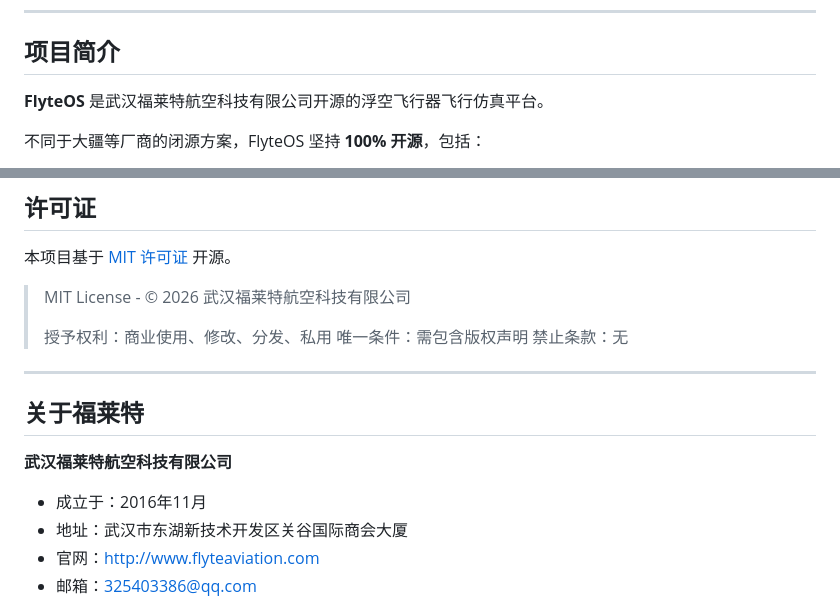
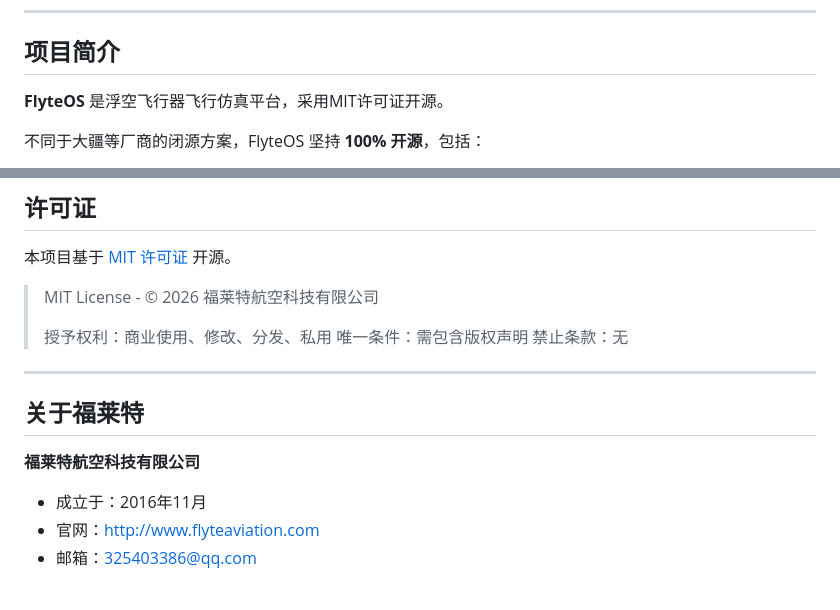
Before and after one commit to fulaite3-afk/flyteos-sim, a Markdown page: README_zh.md, 2 parts joined by grey strips. Rendered like a GitHub page.

Commit message:
fix: 移除敏感地理位置信息，对外开放使用通用描述
- README_zh.md: 移除'武汉'、'东湖'等具体地址
- 公司名称对外使用'福莱特航空科技有限公司'
- Issue #1: 更新项目描述为'周边真实地形'

```diff
--- a/README_zh.md
+++ b/README_zh.md
@@ -16,7 +16,7 @@
 
 ## 项目简介
 
-**FlyteOS** 是武汉福莱特航空科技有限公司开源的浮空飞行器飞行仿真平台。
+**FlyteOS** 是浮空飞行器飞行仿真平台，采用MIT许可证开源。
 
 不同于大疆等厂商的闭源方案，FlyteOS 坚持 **100% 开源**，包括：
 - 🌐 Web端飞行模拟器（Three.js + 实景地图）
@@ -138,7 +138,7 @@ http://localhost:8080/flight_sim_2.html
 
 本项目基于 [MIT 许可证](LICENSE) 开源。
 
-> MIT License - © 2026 武汉福莱特航空科技有限公司
+> MIT License - © 2026 福莱特航空科技有限公司
 >
 > 授予权利：商业使用、修改、分发、私用
 > 唯一条件：需包含版权声明
@@ -148,9 +148,8 @@ http://localhost:8080/flight_sim_2.html
 
 ## 关于福莱特
 
-**武汉福莱特航空科技有限公司**
+**福莱特航空科技有限公司**
 - 成立于：2016年11月
-- 地址：武汉市东湖新技术开发区关谷国际商会大厦
 - 官网：http://www.flyteaviation.com
 - 邮箱：325403386@qq.com
 
```
